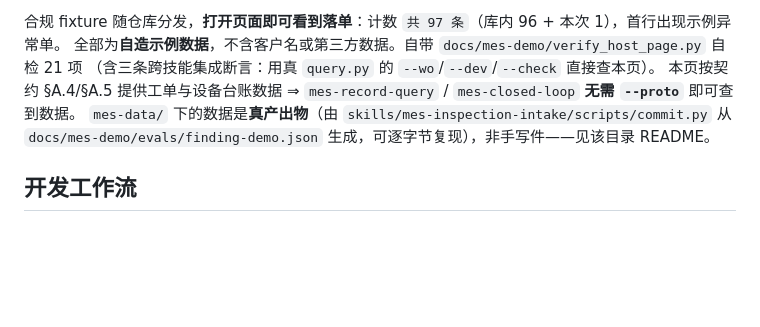
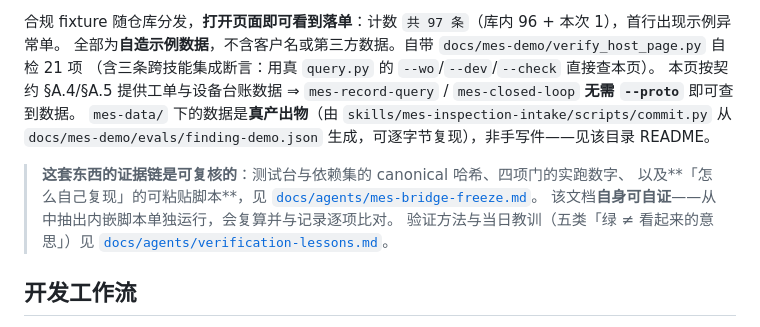
Before and after one commit to majiantong58-collab/dgx-spark-agent-skills, a Markdown page: README.md, the part around the change. Rendered like a GitHub page; blank space fills up the shorter version.

```diff
--- a/README.md
+++ b/README.md
@@ -439,6 +439,13 @@ python -m http.server 8000
 `mes-data/` 下的数据是**真产出物**（由 `skills/mes-inspection-intake/scripts/commit.py` 从
 `docs/mes-demo/evals/finding-demo.json` 生成，可逐字节复现），非手写件——见该目录 README。
 
+> **这套东西的证据链是可复核的**：测试台与依赖集的 canonical 哈希、四项门的实跑数字、
+> 以及**「怎么自己复现」的可粘贴脚本**，见
+> [`docs/agents/mes-bridge-freeze.md`](docs/agents/mes-bridge-freeze.md)。
+> 该文档**自身可自证**——从中抽出内嵌脚本单独运行，会复算并与记录逐项比对。
+> 验证方法与当日教训（五类「绿 ≠ 看起来的意思」）见
+> [`docs/agents/verification-lessons.md`](docs/agents/verification-lessons.md)。
+
 ## 开发工作流
 
 1. 在 GitHub Issues 中创建任务
```
Also changed, not shown: docs/agents/mes-bridge-freeze.md (added, +135 -0 lines).
